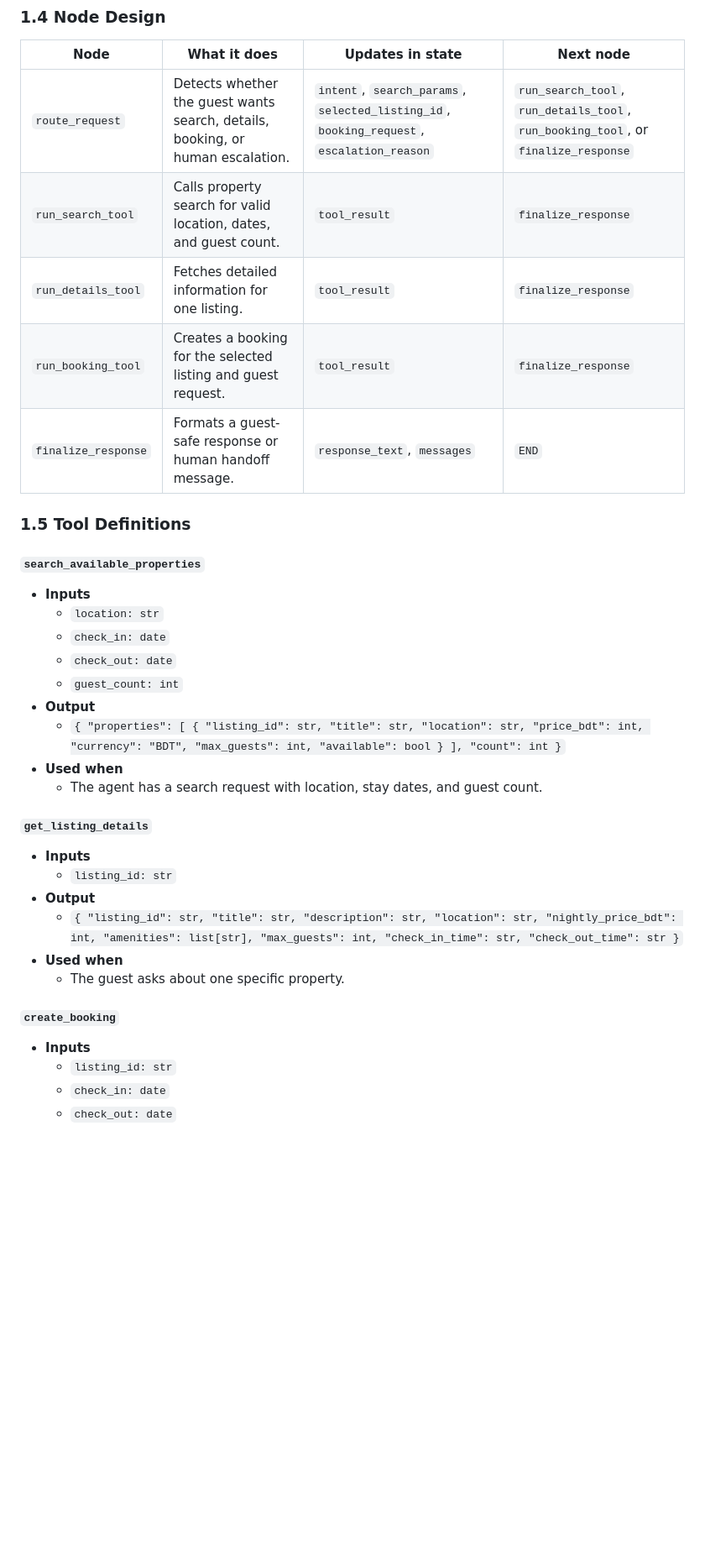
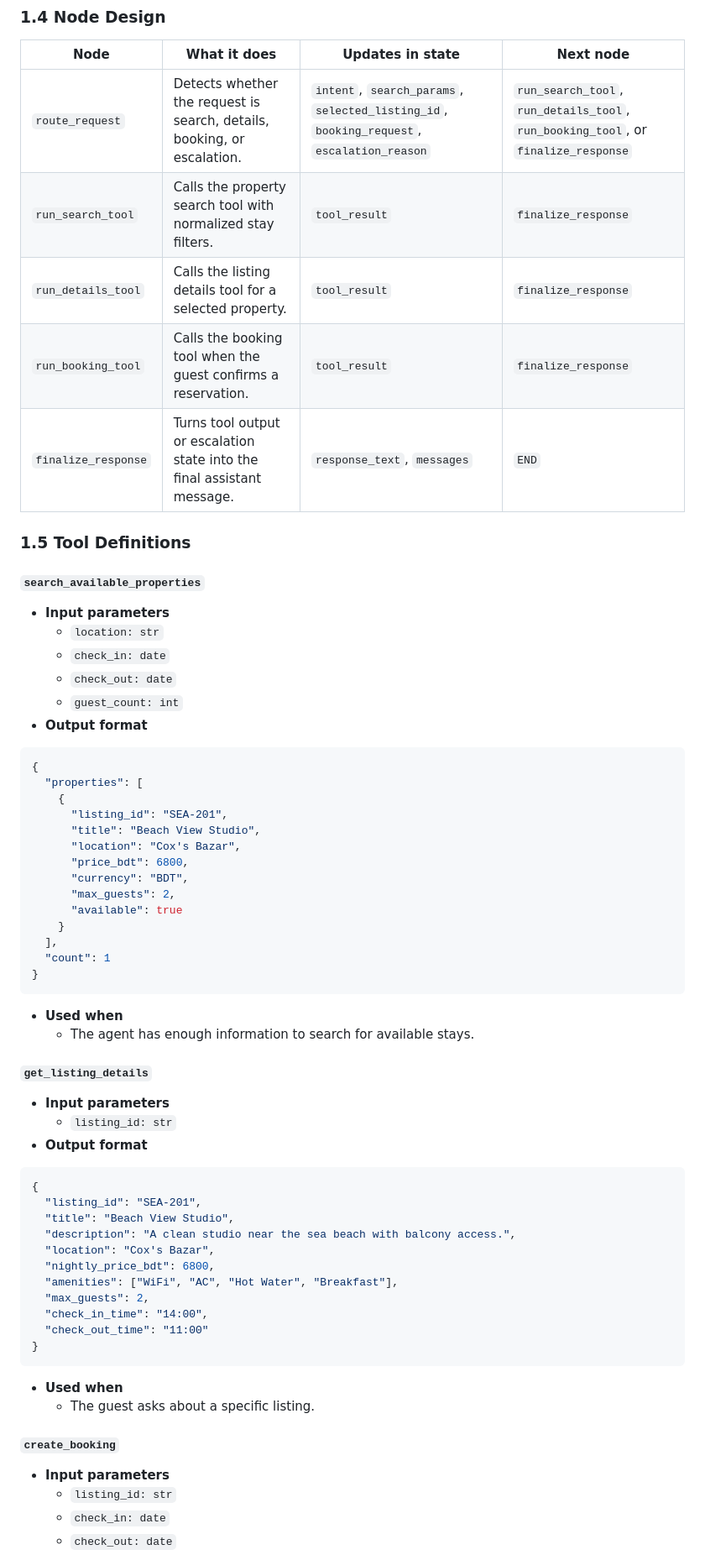
Before and after one commit to injamul3798/Stayease-ai-rental-platform, a Markdown page: README.md, the part around one of its changes. Shown at 84% size. GitHub-like rendering; blank space fills up the shorter version.

````diff
--- a/README.md
+++ b/README.md
@@ -64,35 +63,62 @@ Example guest message: **"I need a room in Cox's Bazar for 2 nights for 2 guests
 
 | Node | What it does | Updates in state | Next node |
 |---|---|---|---|
-| `route_request` | Detects whether the guest wants search, details, booking, or human escalation. | `intent`, `search_params`, `selected_listing_id`, `booking_request`, `escalation_reason` | `run_search_tool`, `run_details_tool`, `run_booking_tool`, or `finalize_response` |
-| `run_search_tool` | Calls property search for valid location, dates, and guest count. | `tool_result` | `finalize_response` |
-| `run_details_tool` | Fetches detailed information for one listing. | `tool_result` | `finalize_response` |
-| `run_booking_tool` | Creates a booking for the selected listing and guest request. | `tool_result` | `finalize_response` |
-| `finalize_response` | Formats a guest-safe response or human handoff message. | `response_text`, `messages` | `END` |
+| `route_request` | Detects whether the request is search, details, booking, or escalation. | `intent`, `search_params`, `selected_listing_id`, `booking_request`, `escalation_reason` | `run_search_tool`, `run_details_tool`, `run_booking_tool`, or `finalize_response` |
+| `run_search_tool` | Calls the property search tool with normalized stay filters. | `tool_result` | `finalize_response` |
+| `run_details_tool` | Calls the listing details tool for a selected property. | `tool_result` | `finalize_response` |
+| `run_booking_tool` | Calls the booking tool when the guest confirms a reservation. | `tool_result` | `finalize_response` |
+| `finalize_response` | Turns tool output or escalation state into the final assistant message. | `response_text`, `messages` | `END` |
 
 ### 1.5 Tool Definitions
 
 #### `search_available_properties`
-- **Inputs**
+- **Input parameters**
   - `location: str`
   - `check_in: date`
   - `check_out: date`
   - `guest_count: int`
-- **Output**
-  - `{ "properties": [ { "listing_id": str, "title": str, "location": str, "price_bdt": int, "currency": "BDT", "max_guests": int, "available": bool } ], "count": int }`
+- **Output format**
+```json
+{
+  "properties": [
+    {
+      "listing_id": "SEA-201",
+      "title": "Beach View Studio",
+      "location": "Cox's Bazar",
+      "price_bdt": 6800,
+      "currency": "BDT",
+      "max_guests": 2,
+      "available": true
+    }
+  ],
+  "count": 1
+}
+```
 - **Used when**
-  - The agent has a search request with location, stay dates, and guest count.
+  - The agent has enough information to search for available stays.
 
 #### `get_listing_details`
-- **Inputs**
+- **Input parameters**
   - `listing_id: str`
-- **Output**
-  - `{ "listing_id": str, "title": str, "description": str, "location": str, "nightly_price_bdt": int, "amenities": list[str], "max_guests": int, "check_in_time": str, "check_out_time": str }`
+- **Output format**
+```json
+{
+  "listing_id": "SEA-201",
+  "title": "Beach View Studio",
+  "description": "A clean studio near the sea beach with balcony access.",
+  "location": "Cox's Bazar",
+  "nightly_price_bdt": 6800,
+  "amenities": ["WiFi", "AC", "Hot Water", "Breakfast"],
+  "max_guests": 2,
+  "check_in_time": "14:00",
+  "check_out_time": "11:00"
+}
+```
 - **Used when**
-  - The guest asks about one specific property.
+  - The guest asks about a specific listing.
 
 #### `create_booking`
-- **Inputs**
+- **Input parameters**
   - `listing_id: str`
   - `check_in: date`
   - `check_out: date`
````
Also changed, not shown: other parts of README.md (+160 -53 lines), api.md (deleted, +0 -181 lines).
